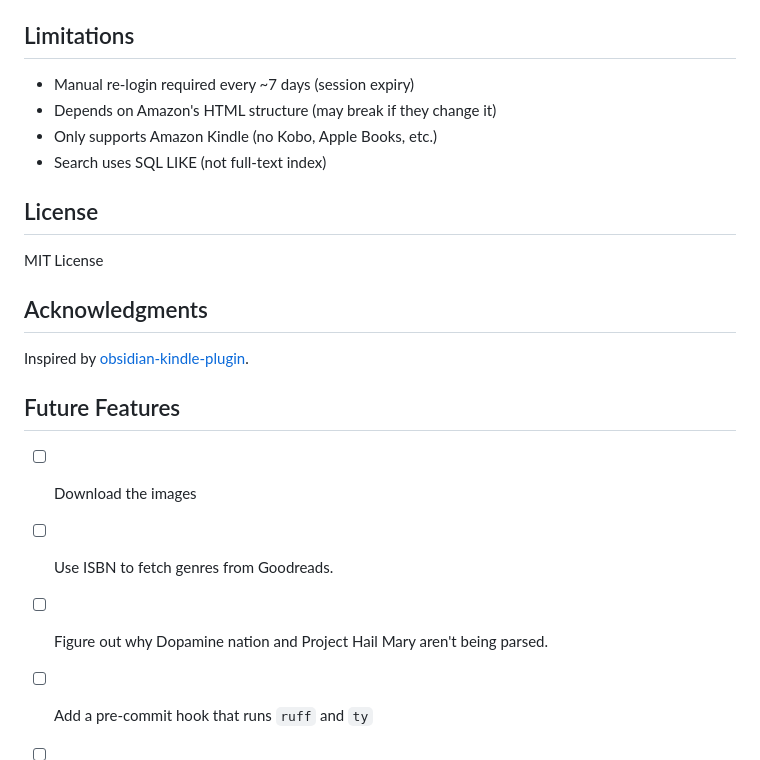
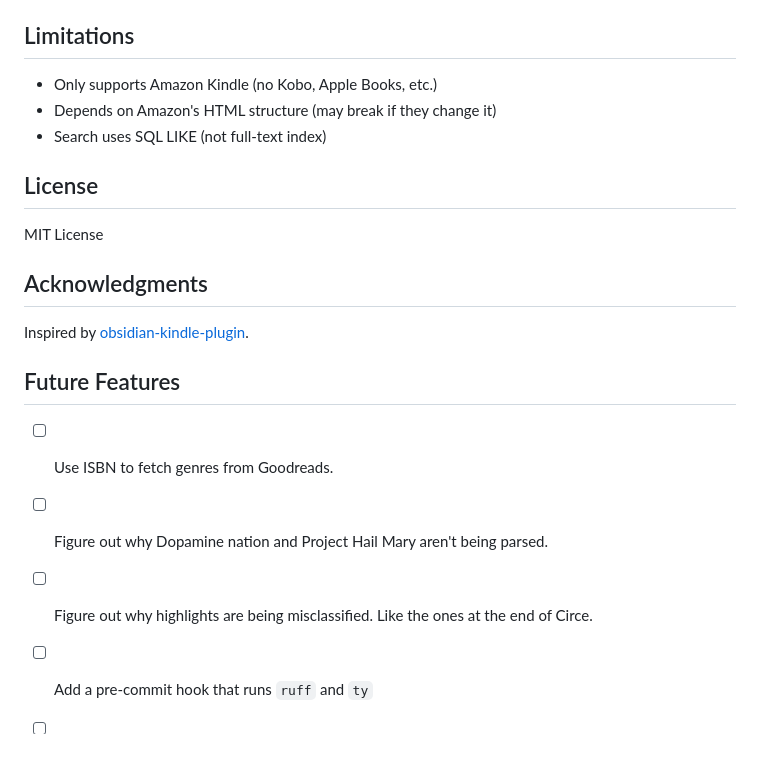
Before and after one commit to nindalf/kindle-highlight-sync, a Markdown page: README.md, the part around the change. Rendered like a GitHub page.

```diff
--- a/README.md
+++ b/README.md
@@ -211,9 +211,8 @@ uvx ty check                  # Type checking
 
 ## Limitations
 
-- Manual re-login required every ~7 days (session expiry)
+- Only supports Amazon Kindle (no Kobo, Apple Books, etc.)
 - Depends on Amazon's HTML structure (may break if they change it)
-- Only supports Amazon Kindle (no Kobo, Apple Books, etc.)
 - Search uses SQL LIKE (not full-text index)
 
 ## License
@@ -226,8 +225,8 @@ Inspired by [obsidian-kindle-plugin](https://github.com/hadynz/obsidian-kindle-p
 
 ## Future Features
 
-- [ ] Download the images
 - [ ] Use ISBN to fetch genres from Goodreads.
 - [ ] Figure out why Dopamine nation and Project Hail Mary aren't being parsed.
+- [ ] Figure out why highlights are being misclassified. Like the ones at the end of Circe.
 - [ ] Add a pre-commit hook that runs `ruff` and `ty`
 - [ ] Explore htmx in the frontend.
```
